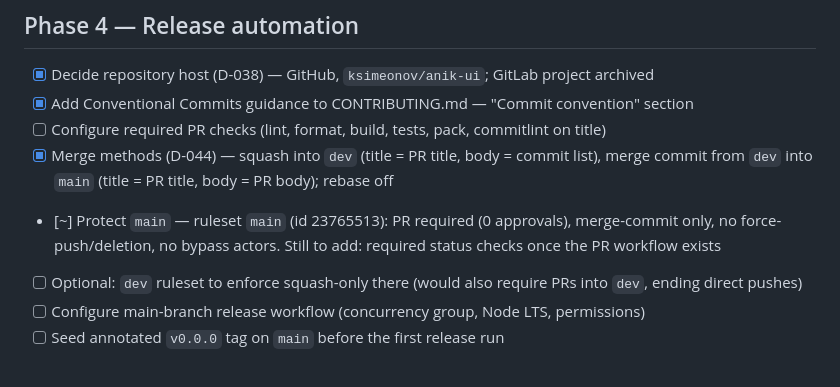
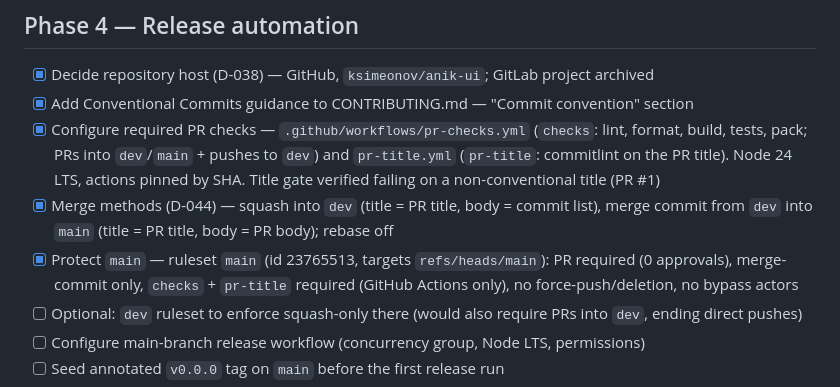
Before and after one commit to ksimeonov/anik-ui, a Markdown page: mvp-plan/TODO.md, the part around the change. Rendered like a GitHub page.

Commit message:
docs: mark PR checks and main protection done in the TODO
Co-Authored-By: Claude Opus 5 <noreply@anthropic.com>

```diff
--- a/mvp-plan/TODO.md
+++ b/mvp-plan/TODO.md
@@ -149,12 +149,15 @@ Acceptance gates, not activities. Each has a pass condition.
 
 - [x] Decide repository host (D-038) — GitHub, `ksimeonov/anik-ui`; GitLab project archived
 - [x] Add Conventional Commits guidance to CONTRIBUTING.md — "Commit convention" section
-- [ ] Configure required PR checks (lint, format, build, tests, pack, commitlint on title)
+- [x] Configure required PR checks — `.github/workflows/pr-checks.yml` (`checks`: lint,
+      format, build, tests, pack; PRs into `dev`/`main` + pushes to `dev`) and
+      `pr-title.yml` (`pr-title`: commitlint on the PR title). Node 24 LTS, actions
+      pinned by SHA. Title gate verified failing on a non-conventional title (PR #1)
 - [x] Merge methods (D-044) — squash into `dev` (title = PR title, body = commit list),
       merge commit from `dev` into `main` (title = PR title, body = PR body); rebase off
-- [~] Protect `main` — ruleset `main` (id 23765513): PR required (0 approvals),
-      merge-commit only, no force-push/deletion, no bypass actors. Still to add:
-      required status checks once the PR workflow exists
+- [x] Protect `main` — ruleset `main` (id 23765513, targets `refs/heads/main`): PR
+      required (0 approvals), merge-commit only, `checks` + `pr-title` required (GitHub
+      Actions only), no force-push/deletion, no bypass actors
 - [ ] Optional: `dev` ruleset to enforce squash-only there (would also require PRs
       into `dev`, ending direct pushes)
 - [ ] Configure main-branch release workflow (concurrency group, Node LTS, permissions)
```
